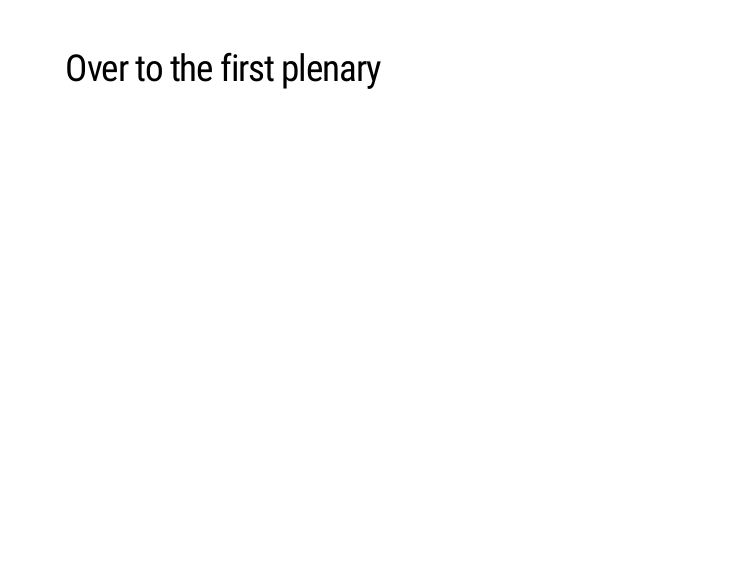
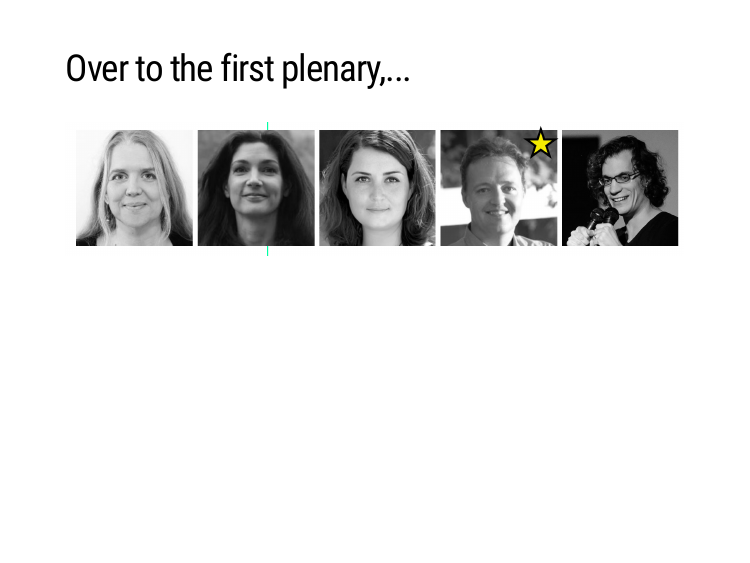
Before and after one commit to tvpollet/EHBEA_2025_opening, an R Markdown document (EHBEA_2025_opening.Rmd): page 15 of 15. Rendered offline with R 4.5, knitr and Pandoc, with nearby package versions; the slides are laid out offline by our stand-in for remark.js, each with all of its steps uncovered, in fonts that may differ from those the slides ask for, and without slide numbers, shadows or browser add-ons; some code elsewhere in the file could not run offline.

Commit message:
plenary update

````diff
--- a/EHBEA_2025_opening.Rmd
+++ b/EHBEA_2025_opening.Rmd
@@ -226,4 +226,8 @@ knitr::include_graphics("plenaries.png")
 ```
 
 ---
-## Over to the first plenary
+## Over to the first plenary,...
+
+```{r, out.width = "900px", echo=FALSE, fig.align='center'}
+knitr::include_graphics("plenaries_russell.png")
+```
````
Also changed, not shown: EHBEA_2025_opening.html, plenaries_russell.png (added).
